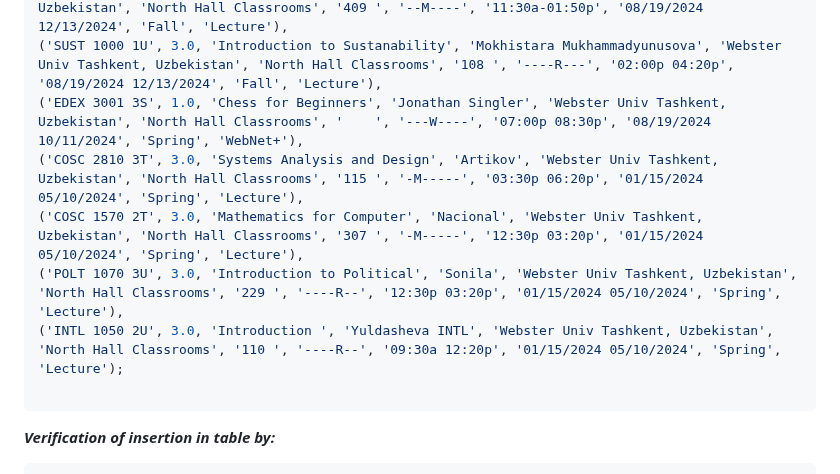
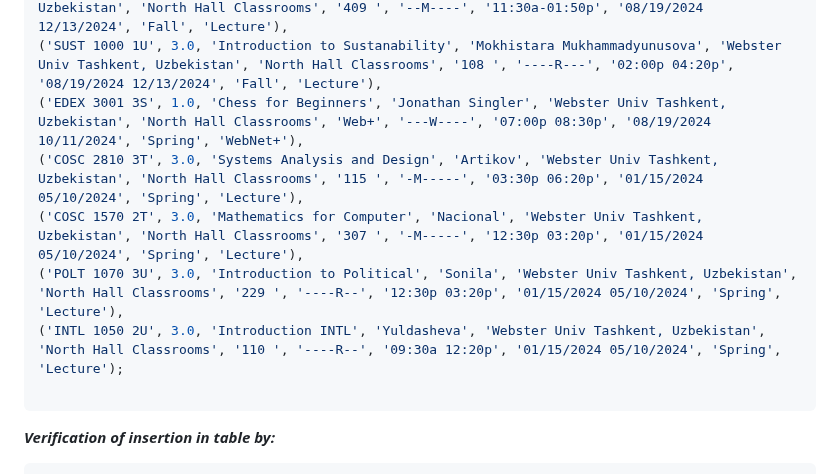
Before and after one commit to KamilaOtabekova/Mini-project-of-Kamila-Otabekova, a Markdown page: README.md, the part around the change. Rendered like a GitHub page.

````diff
--- a/README.md
+++ b/README.md
@@ -74,11 +74,11 @@ INSERT INTO WebsterSchedule (crs_sec, hrs, title, instructor, campus, building,
 ('COSC 3410 1T', 3.0, 'Computer and Information Security', 'Islombek Isroilov', 'Webster Univ Tashkent, Uzbekistan', 'North Hall Classrooms', '108 ', '----R---', '04:30p 06:50p', '08/19/2024 12/13/2024', 'Fall', 'Lecture'),
 ('INTL 1500 1U', 3.0, 'The World System Since 1500', 'Badarch', 'Webster Univ Tashkent, Uzbekistan', 'North Hall Classrooms', '409 ', '--M----', '11:30a-01:50p', '08/19/2024 12/13/2024', 'Fall', 'Lecture'),
 ('SUST 1000 1U', 3.0, 'Introduction to Sustanability', 'Mokhistara Mukhammadyunusova', 'Webster Univ Tashkent, Uzbekistan', 'North Hall Classrooms', '108 ', '----R---', '02:00p 04:20p', '08/19/2024 12/13/2024', 'Fall', 'Lecture'),
-('EDEX 3001 3S', 1.0, 'Chess for Beginners', 'Jonathan Singler', 'Webster Univ Tashkent, Uzbekistan', 'North Hall Classrooms', '    ', '---W----', '07:00p 08:30p', '08/19/2024 10/11/2024', 'Spring', 'WebNet+'),
+('EDEX 3001 3S', 1.0, 'Chess for Beginners', 'Jonathan Singler', 'Webster Univ Tashkent, Uzbekistan', 'North Hall Classrooms', 'Web+', '---W----', '07:00p 08:30p', '08/19/2024 10/11/2024', 'Spring', 'WebNet+'),
 ('COSC 2810 3T', 3.0, 'Systems Analysis and Design', 'Artikov', 'Webster Univ Tashkent, Uzbekistan', 'North Hall Classrooms', '115 ', '-M-----', '03:30p 06:20p', '01/15/2024 05/10/2024', 'Spring', 'Lecture'),
 ('COSC 1570 2T', 3.0, 'Mathematics for Computer', 'Nacional', 'Webster Univ Tashkent, Uzbekistan', 'North Hall Classrooms', '307 ', '-M-----', '12:30p 03:20p', '01/15/2024 05/10/2024', 'Spring', 'Lecture'),
 ('POLT 1070 3U', 3.0, 'Introduction to Political', 'Sonila', 'Webster Univ Tashkent, Uzbekistan', 'North Hall Classrooms', '229 ', '----R--', '12:30p 03:20p', '01/15/2024 05/10/2024', 'Spring', 'Lecture'),
-('INTL 1050 2U', 3.0, 'Introduction ', 'Yuldasheva INTL', 'Webster Univ Tashkent, Uzbekistan', 'North Hall Classrooms', '110 ', '----R--', '09:30a 12:20p', '01/15/2024 05/10/2024', 'Spring', 'Lecture');
+('INTL 1050 2U', 3.0, 'Introduction INTL', 'Yuldasheva', 'Webster Univ Tashkent, Uzbekistan', 'North Hall Classrooms', '110 ', '----R--', '09:30a 12:20p', '01/15/2024 05/10/2024', 'Spring', 'Lecture');
 
 ```
 ***Verification of insertion in table by:***
````
